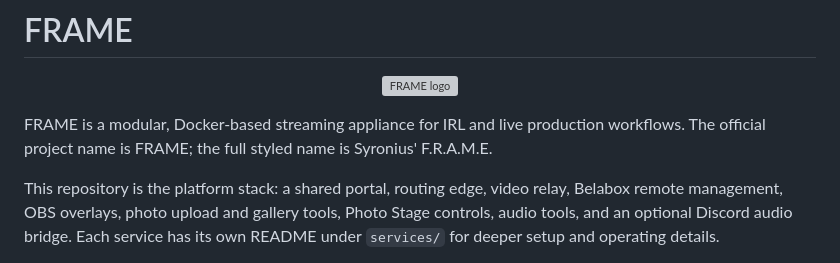
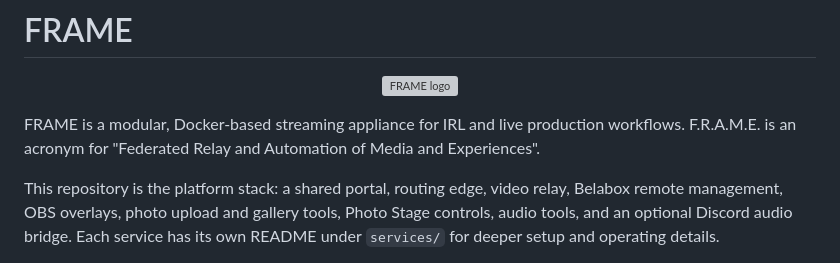
Before and after one commit to gall-levi-code/Syronius_FRAME, a Markdown page: README.md, the part around the change. GitHub-like rendering; grey boxes are pictures that could not be loaded.

```diff
--- a/README.md
+++ b/README.md
@@ -5,7 +5,7 @@
 </p>
 
 FRAME is a modular, Docker-based streaming appliance for IRL and live production workflows.
-The official project name is FRAME; the full styled name is Syronius' F.R.A.M.E.
+F.R.A.M.E. is an acronym for "Federated Relay and Automation of Media and Experiences".
 
 This repository is the platform stack: a shared portal, routing edge, video relay, Belabox remote
 management, OBS overlays, photo upload and gallery tools, Photo Stage controls, audio tools, and an
```
